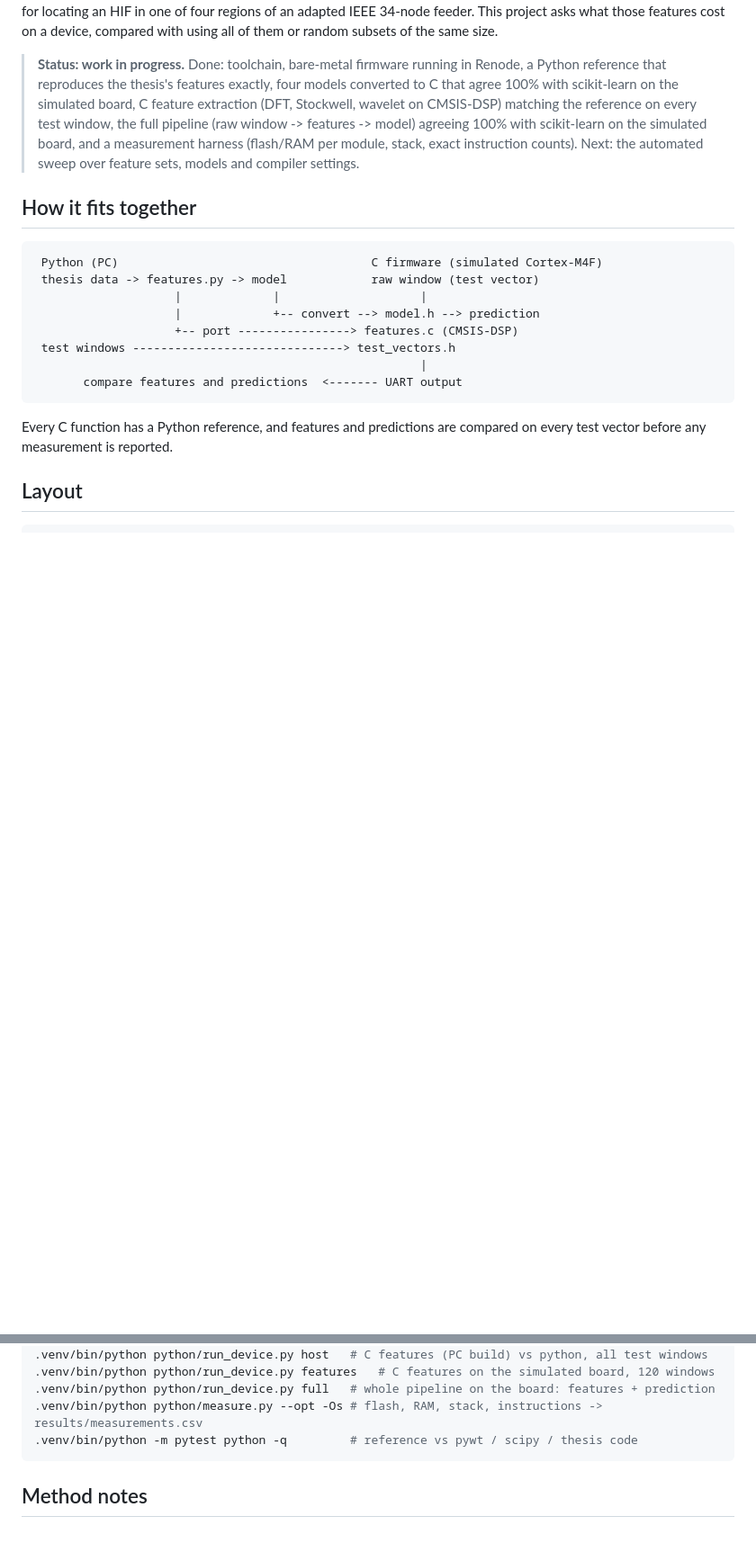
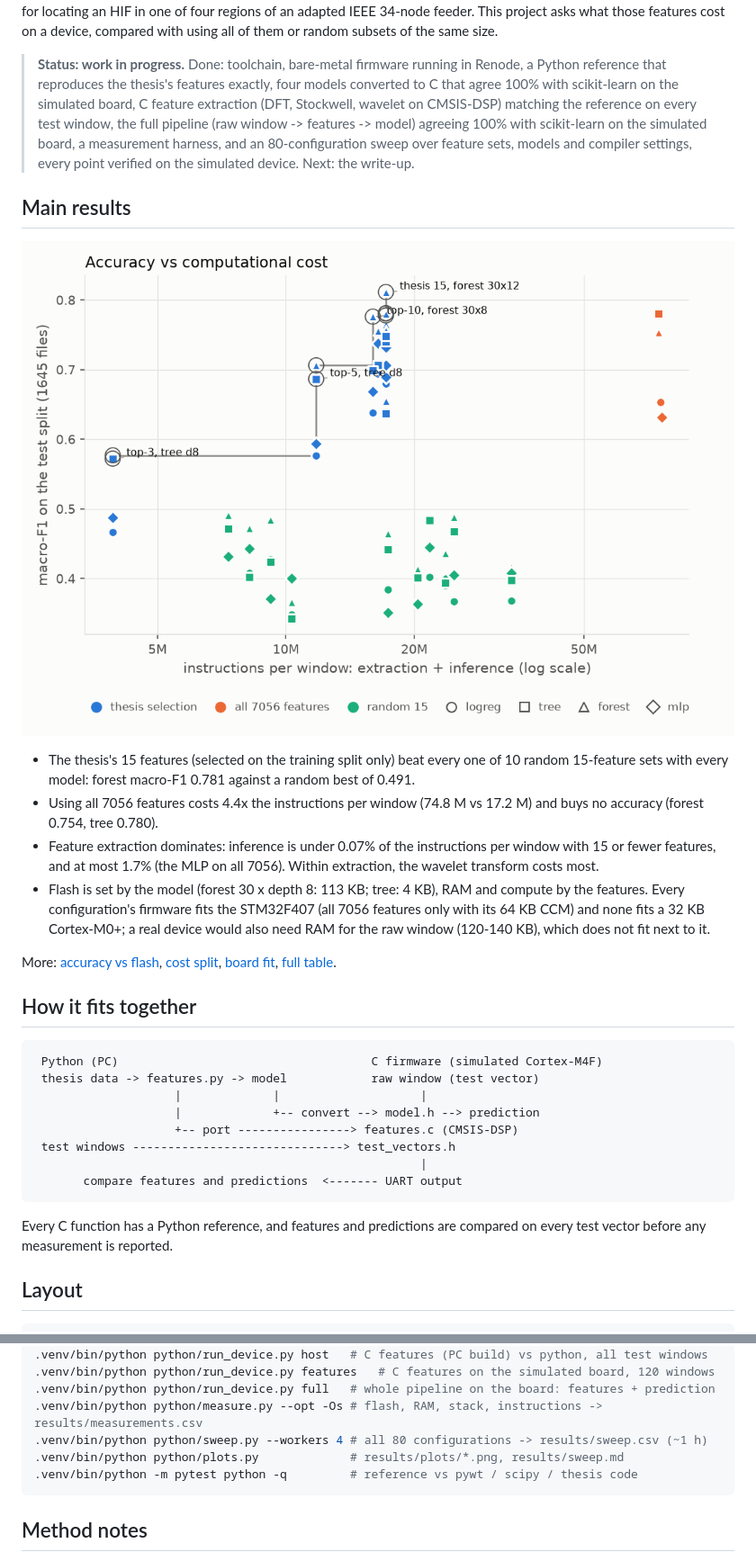
Before and after one commit to falubap/hif-device-firmware, a Markdown page: README.md, 2 parts joined by grey strips. Shown at 90% size. GitHub-like rendering; pictures changed too: results/plots/f1_vs_instructions.png (added); blank space fills up the shorter version.

Commit message:
Add sweep results

````diff
--- a/README.md
+++ b/README.md
@@ -14,9 +14,29 @@ using all of them or random subsets of the same size.
 > reference that reproduces the thesis's features exactly, four models converted to C that agree
 > 100% with scikit-learn on the simulated board, C feature extraction (DFT, Stockwell,
 > wavelet on CMSIS-DSP) matching the reference on every test window, the full pipeline
-> (raw window -> features -> model) agreeing 100% with scikit-learn on the simulated board, and
-> a measurement harness (flash/RAM per module, stack, exact instruction counts). Next: the
-> automated sweep over feature sets, models and compiler settings.
+> (raw window -> features -> model) agreeing 100% with scikit-learn on the simulated board, a
+> measurement harness, and an 80-configuration sweep over feature sets, models and compiler
+> settings, every point verified on the simulated device. Next: the write-up.
+
+## Main results
+
+![macro-F1 vs instructions per window](results/plots/f1_vs_instructions.png)
+
+- The thesis's 15 features (selected on the training split only) beat every one of 10 random
+  15-feature sets with every model: forest macro-F1 0.781 against a random best of 0.491.
+- Using all 7056 features costs 4.4x the instructions per window (74.8 M vs 17.2 M) and buys no
+  accuracy (forest 0.754, tree 0.780).
+- Feature extraction dominates: inference is under 0.07% of the instructions per window with
+  15 or fewer features, and at most 1.7% (the MLP on all 7056). Within extraction, the wavelet
+  transform costs most.
+- Flash is set by the model (forest 30 x depth 8: 113 KB; tree: 4 KB), RAM and compute by the
+  features. Every configuration's firmware fits the STM32F407 (all 7056 features only with
+  its 64 KB CCM) and none fits a 32 KB Cortex-M0+; a real device would also need RAM for the
+  raw window (120-140 KB), which does not fit next to it.
+
+More: [accuracy vs flash](results/plots/f1_vs_flash.png),
+[cost split](results/plots/cost_split.png), [board fit](results/plots/boards.png),
+[full table](results/sweep.md).
 
 ## How it fits together
 
@@ -80,6 +100,8 @@ renode-test renode/hello.robot        # headless boot check
 .venv/bin/python python/run_device.py features   # C features on the simulated board, 120 windows
 .venv/bin/python python/run_device.py full   # whole pipeline on the board: features + prediction
 .venv/bin/python python/measure.py --opt -Os # flash, RAM, stack, instructions -> results/measurements.csv
+.venv/bin/python python/sweep.py --workers 4 # all 80 configurations -> results/sweep.csv (~1 h)
+.venv/bin/python python/plots.py             # results/plots/*.png, results/sweep.md
 .venv/bin/python -m pytest python -q         # reference vs pywt / scipy / thesis code
 ```
 
````
Also changed, not shown: results/sweep.md (added, +86 -0 lines), results/plots/boards.png (added), results/plots/cost_split.png (added), results/plots/f1_vs_flash.png (added), 3 other files.
